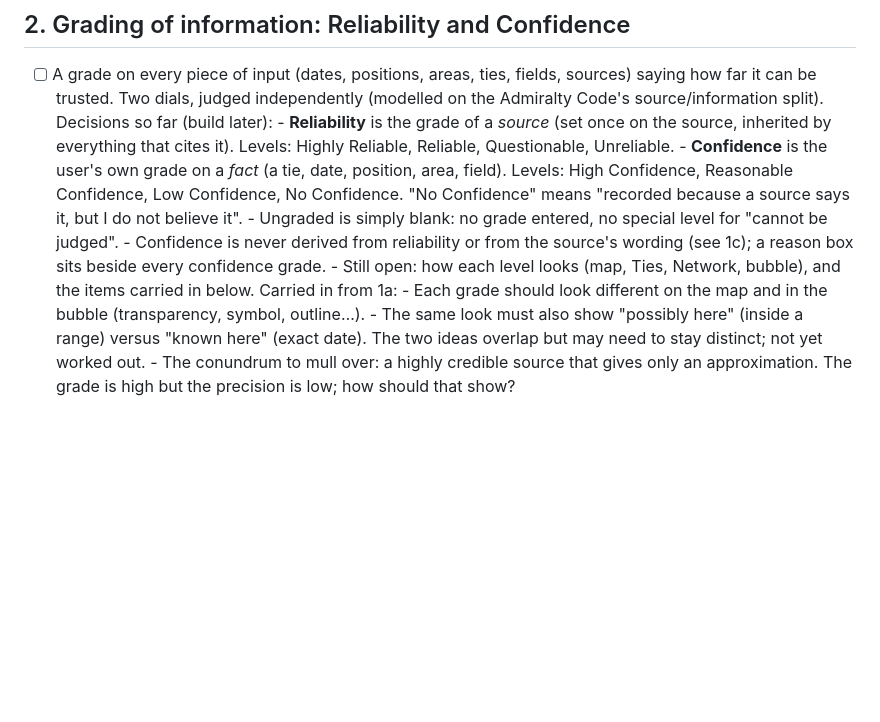
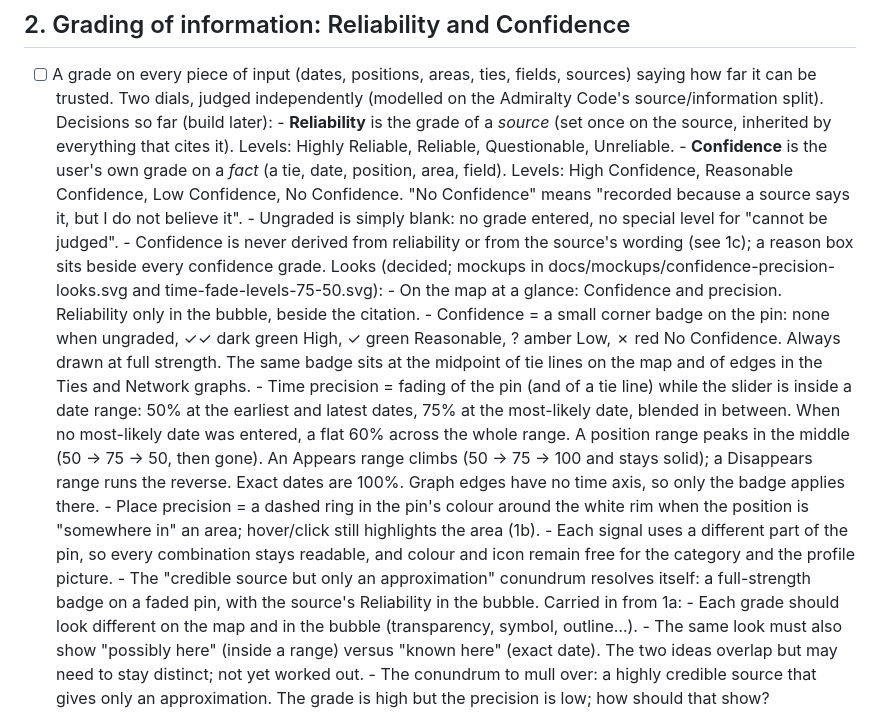
Before and after one commit to shanethompson018/chronomap, a Markdown page: AGENDA.md, the part around the change. Rendered like a GitHub page; blank space fills up the shorter version.

Commit message:
Agenda: confidence and precision looks decided (badge, 50/75 fade, dashed ring)
Co-Authored-By: Claude Fable 5.1 <noreply@anthropic.com>

```diff
--- a/AGENDA.md
+++ b/AGENDA.md
@@ -78,7 +78,24 @@ Going through these in order:
       - Ungraded is simply blank: no grade entered, no special level for "cannot be judged".
       - Confidence is never derived from reliability or from the source's wording (see 1c); a reason
         box sits beside every confidence grade.
-      - Still open: how each level looks (map, Ties, Network, bubble), and the items carried in below.
+      Looks (decided; mockups in docs/mockups/confidence-precision-looks.svg and time-fade-levels-75-50.svg):
+      - On the map at a glance: Confidence and precision. Reliability only in the bubble, beside the citation.
+      - Confidence = a small corner badge on the pin: none when ungraded, ✓✓ dark green High,
+        ✓ green Reasonable, ? amber Low, ✗ red No Confidence. Always drawn at full strength.
+        The same badge sits at the midpoint of tie lines on the map and of edges in the Ties and
+        Network graphs.
+      - Time precision = fading of the pin (and of a tie line) while the slider is inside a date range:
+        50% at the earliest and latest dates, 75% at the most-likely date, blended in between.
+        When no most-likely date was entered, a flat 60% across the whole range.
+        A position range peaks in the middle (50 → 75 → 50, then gone). An Appears range climbs
+        (50 → 75 → 100 and stays solid); a Disappears range runs the reverse. Exact dates are 100%.
+        Graph edges have no time axis, so only the badge applies there.
+      - Place precision = a dashed ring in the pin's colour around the white rim when the position is
+        "somewhere in" an area; hover/click still highlights the area (1b).
+      - Each signal uses a different part of the pin, so every combination stays readable, and colour
+        and icon remain free for the category and the profile picture.
+      - The "credible source but only an approximation" conundrum resolves itself: a full-strength
+        badge on a faded pin, with the source's Reliability in the bubble.
       Carried in from 1a:
       - Each grade should look different on the map and in the bubble (transparency, symbol, outline…).
       - The same look must also show "possibly here" (inside a range) versus "known here" (exact date).
```
